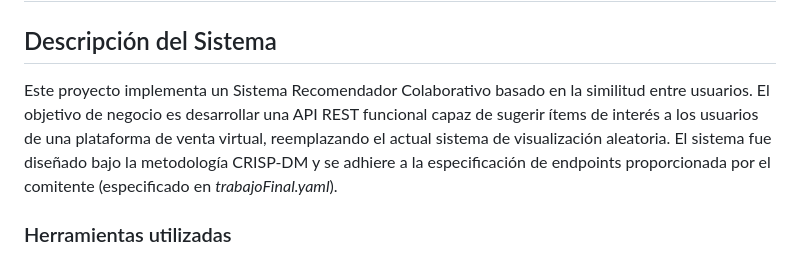
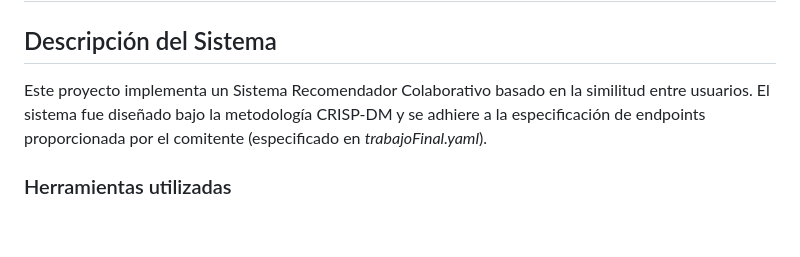
Before and after one commit to EmmaDavezac/Sistema-Recomendador-Ciencia-De-Datos, a Markdown page: README.md, the part around the change. Rendered like a GitHub page; blank space fills up the shorter version.

Commit message:
readme corregido

```diff
--- a/README.md
+++ b/README.md
@@ -2,7 +2,6 @@
 
 ## Descripción del Sistema
 Este proyecto implementa un Sistema Recomendador Colaborativo basado en la similitud entre usuarios.
-El objetivo de negocio es desarrollar una API REST funcional capaz de sugerir ítems de interés a los usuarios de una plataforma de venta virtual, reemplazando el actual sistema de visualización aleatoria.
 El sistema fue diseñado bajo la metodología CRISP-DM  y se adhiere a la especificación de endpoints proporcionada por el comitente (especificado en *trabajoFinal.yaml*).
 
 ### Herramientas utilizadas
```
